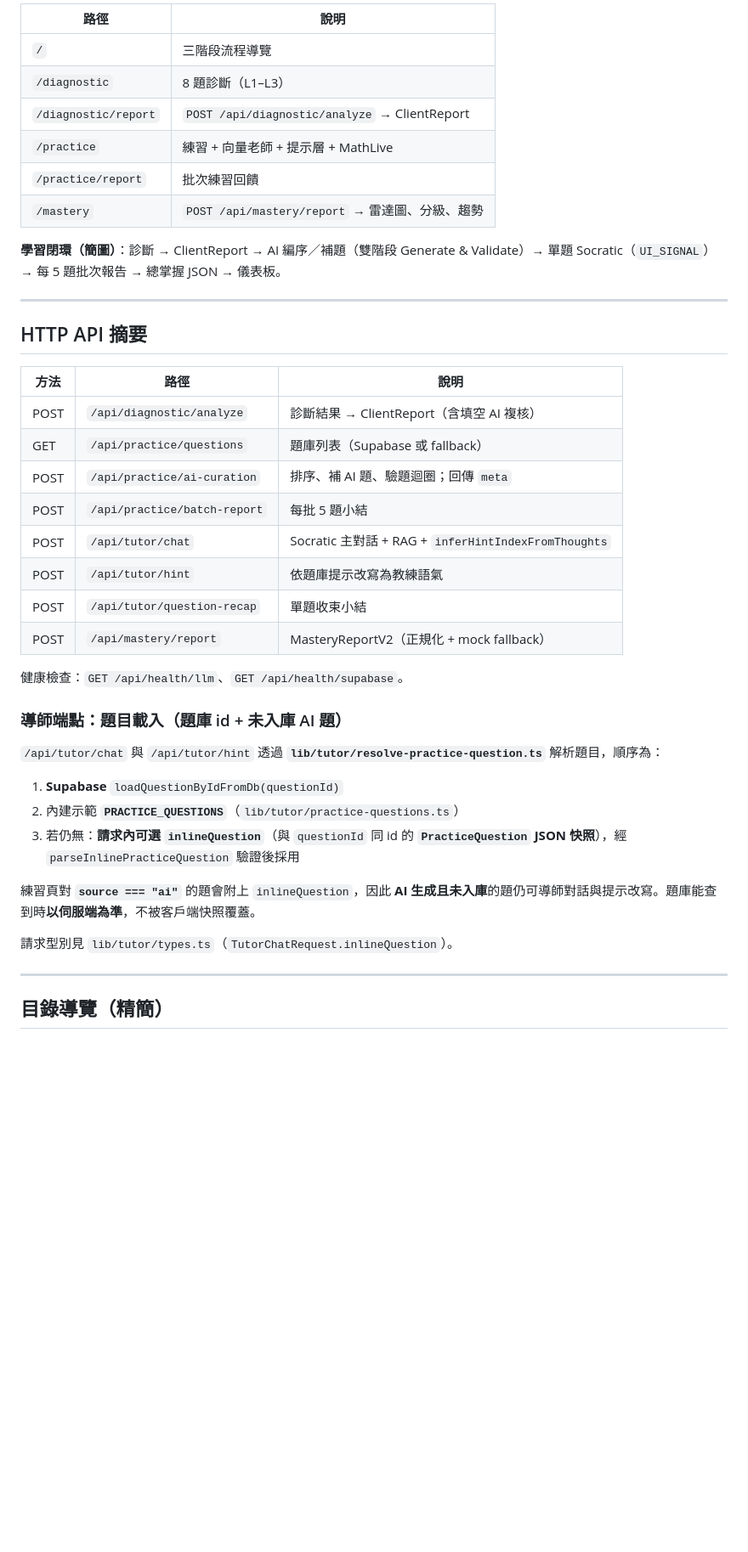
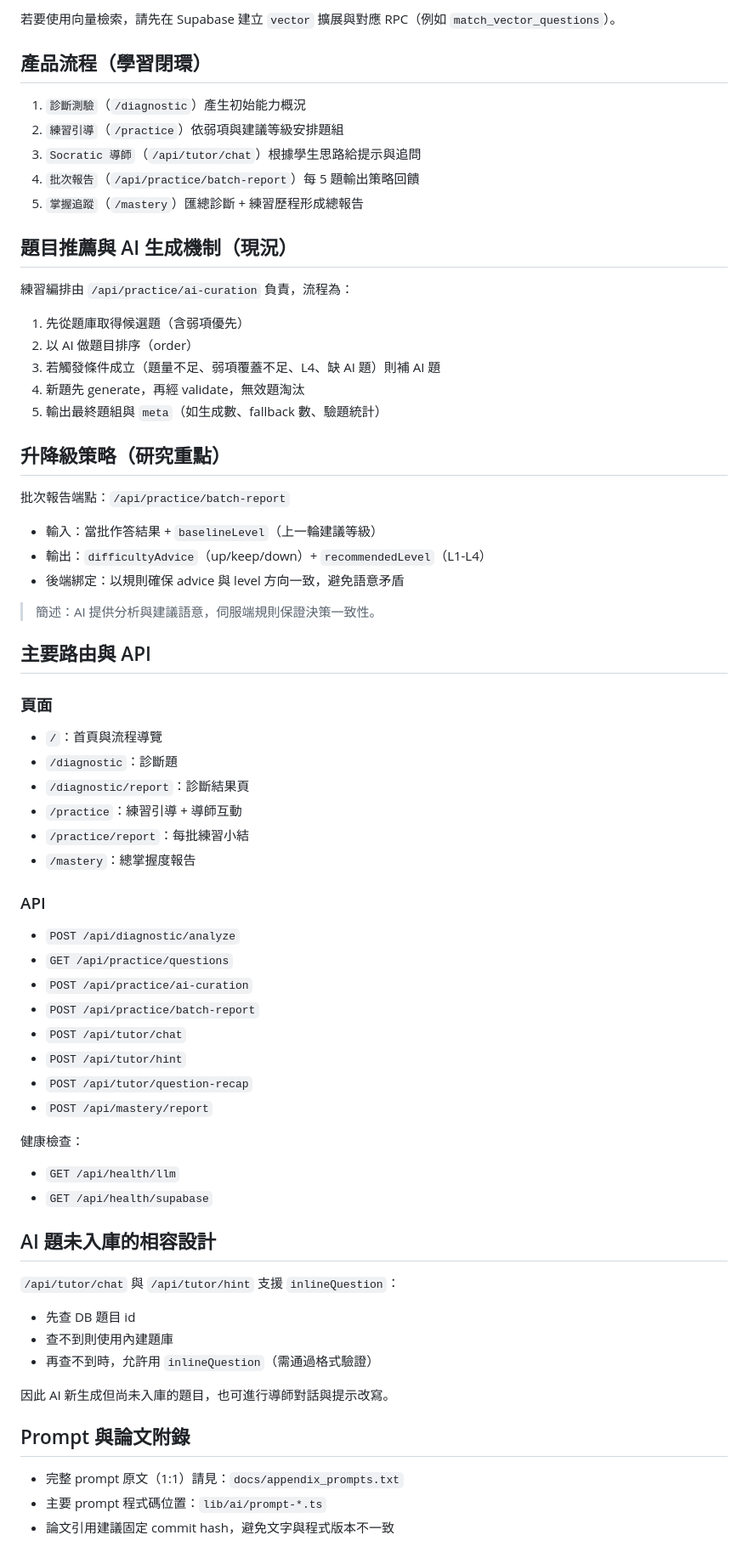
Before and after one commit to Sio-Ben/vec_math_tutor, a Markdown page: README.md, the part around one of its changes. Shown at 85% size. Rendered like a GitHub page; blank space fills up the shorter version.

````diff
--- a/README.md
+++ b/README.md
@@ -61,46 +69,74 @@ npm run lint
 
-| 路徑 | 說明 |
-|------|------|
-| `/` | 三階段流程導覽 |
-| `/diagnostic` | 8 題診斷（L1–L3） |
-| `/diagnostic/report` | `POST /api/diagnostic/analyze` → ClientReport |
-| `/practice` | 練習 + 向量老師 + 提示層 + MathLive |
-| `/practice/report` | 批次練習回饋 |
-| `/mastery` | `POST /api/mastery/report` → 雷達圖、分級、趨勢 |
+若要使用向量檢索，請先在 Supabase 建立 `vector` 擴展與對應 RPC（例如 `match_vector_questions`）。
 
-**學習閉環（簡圖）**：診斷 → ClientReport → AI 編序／補題（雙階段 Generate & Validate）→ 單題 Socratic（`UI_SIGNAL`）→ 每 5 題批次報告 → 總掌握 JSON → 儀表板。
+## 產品流程（學習閉環）
 
----
+1. `診斷測驗`（`/diagnostic`）產生初始能力概況
+2. `練習引導`（`/practice`）依弱項與建議等級安排題組
+3. `Socratic 導師`（`/api/tutor/chat`）根據學生思路給提示與追問
+4. `批次報告`（`/api/practice/batch-report`）每 5 題輸出策略回饋
+5. `掌握追蹤`（`/mastery`）匯總診斷 + 練習歷程形成總報告
 
-## HTTP API 摘要
+## 題目推薦與 AI 生成機制（現況）
 
-| 方法 | 路徑 | 說明 |
-|------|------|------|
-| POST | `/api/diagnostic/analyze` | 診斷結果 → ClientReport（含填空 AI 複核） |
-| GET | `/api/practice/questions` | 題庫列表（Supabase 或 fallback） |
-| POST | `/api/practice/ai-curation` | 排序、補 AI 題、驗題迴圈；回傳 `meta` |
-| POST | `/api/practice/batch-report` | 每批 5 題小結 |
-| POST | `/api/tutor/chat` | Socratic 主對話 + RAG + `inferHintIndexFromThoughts` |
-| POST | `/api/tutor/hint` | 依題庫提示改寫為教練語氣 |
-| POST | `/api/tutor/question-recap` | 單題收束小結 |
-| POST | `/api/mastery/report` | MasteryReportV2（正規化 + mock fallback） |
+練習編排由 `/api/practice/ai-curation` 負責，流程為：
 
-健康檢查：`GET /api/health/llm`、`GET /api/health/supabase`。
+1. 先從題庫取得候選題（含弱項優先）
+2. 以 AI 做題目排序（order）
+3. 若觸發條件成立（題量不足、弱項覆蓋不足、L4、缺 AI 題）則補 AI 題
+4. 新題先 generate，再經 validate，無效題淘汰
+5. 輸出最終題組與 `meta`（如生成數、fallback 數、驗題統計）
 
-### 導師端點：題目載入（題庫 id + 未入庫 AI 題）
+## 升降級策略（研究重點）
 
-`/api/tutor/chat` 與 `/api/tutor/hint` 透過 **`lib/tutor/resolve-practice-question.ts`** 解析題目，順序為：
+批次報告端點：`/api/practice/batch-report`
 
-1. **Supabase** `loadQuestionByIdFromDb(questionId)`
-2. 內建示範 **`PRACTICE_QUESTIONS`**（`lib/tutor/practice-questions.ts`）
-3. 若仍無：**請求內可選 `inlineQuestion`**（與 `questionId` 同 id 的 **`PracticeQuestion` JSON 快照**），經 `parseInlinePracticeQuestion` 驗證後採用
+- 輸入：當批作答結果 + `baselineLevel`（上一輪建議等級）
+- 輸出：`difficultyAdvice`（up/keep/down）+ `recommendedLevel`（L1-L4）
+- 後端綁定：以規則確保 advice 與 level 方向一致，避免語意矛盾
 
-練習頁對 **`source === "ai"`** 的題會附上 `inlineQuestion`，因此 **AI 生成且未入庫**的題仍可導師對話與提示改寫。題庫能查到時**以伺服端為準**，不被客戶端快照覆蓋。
+> 簡述：AI 提供分析與建議語意，伺服端規則保證決策一致性。
 
-請求型別見 `lib/tutor/types.ts`（`TutorChatRequest.inlineQuestion`）。
+## 主要路由與 API
 
----
+### 頁面
 
-## 目錄導覽（精簡）
+- `/`：首頁與流程導覽
+- `/diagnostic`：診斷題
+- `/diagnostic/report`：診斷結果頁
+- `/practice`：練習引導 + 導師互動
+- `/practice/report`：每批練習小結
+- `/mastery`：總掌握度報告
 
-```
+### API
+
+- `POST /api/diagnostic/analyze`
+- `GET /api/practice/questions`
+- `POST /api/practice/ai-curation`
+- `POST /api/practice/batch-report`
+- `POST /api/tutor/chat`
+- `POST /api/tutor/hint`
+- `POST /api/tutor/question-recap`
+- `POST /api/mastery/report`
+
+健康檢查：
+
+- `GET /api/health/llm`
+- `GET /api/health/supabase`
+
+## AI 題未入庫的相容設計
+
+`/api/tutor/chat` 與 `/api/tutor/hint` 支援 `inlineQuestion`：
+
+- 先查 DB 題目 id
+- 查不到則使用內建題庫
+- 再查不到時，允許用 `inlineQuestion`（需通過格式驗證）
+
+因此 AI 新生成但尚未入庫的題目，也可進行導師對話與提示改寫。
+
+## Prompt 與論文附錄
+
+- 完整 prompt 原文（1:1）請見：`docs/appendix_prompts.txt`
+- 主要 prompt 程式碼位置：`lib/ai/prompt-*.ts`
+- 論文引用建議固定 commit hash，避免文字與程式版本不一致
+
````
Also changed, not shown: other parts of README.md (+71 -95 lines).
